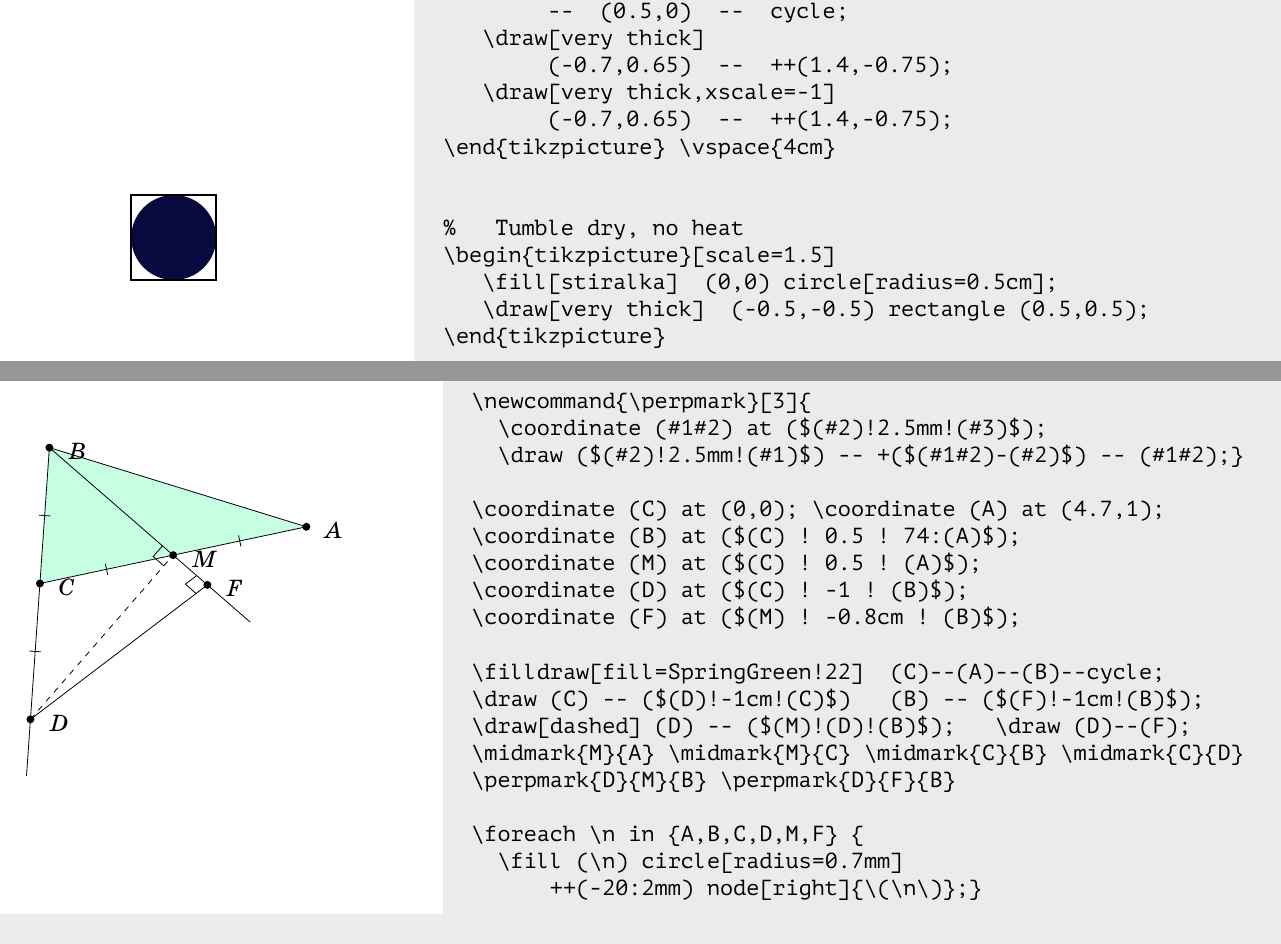
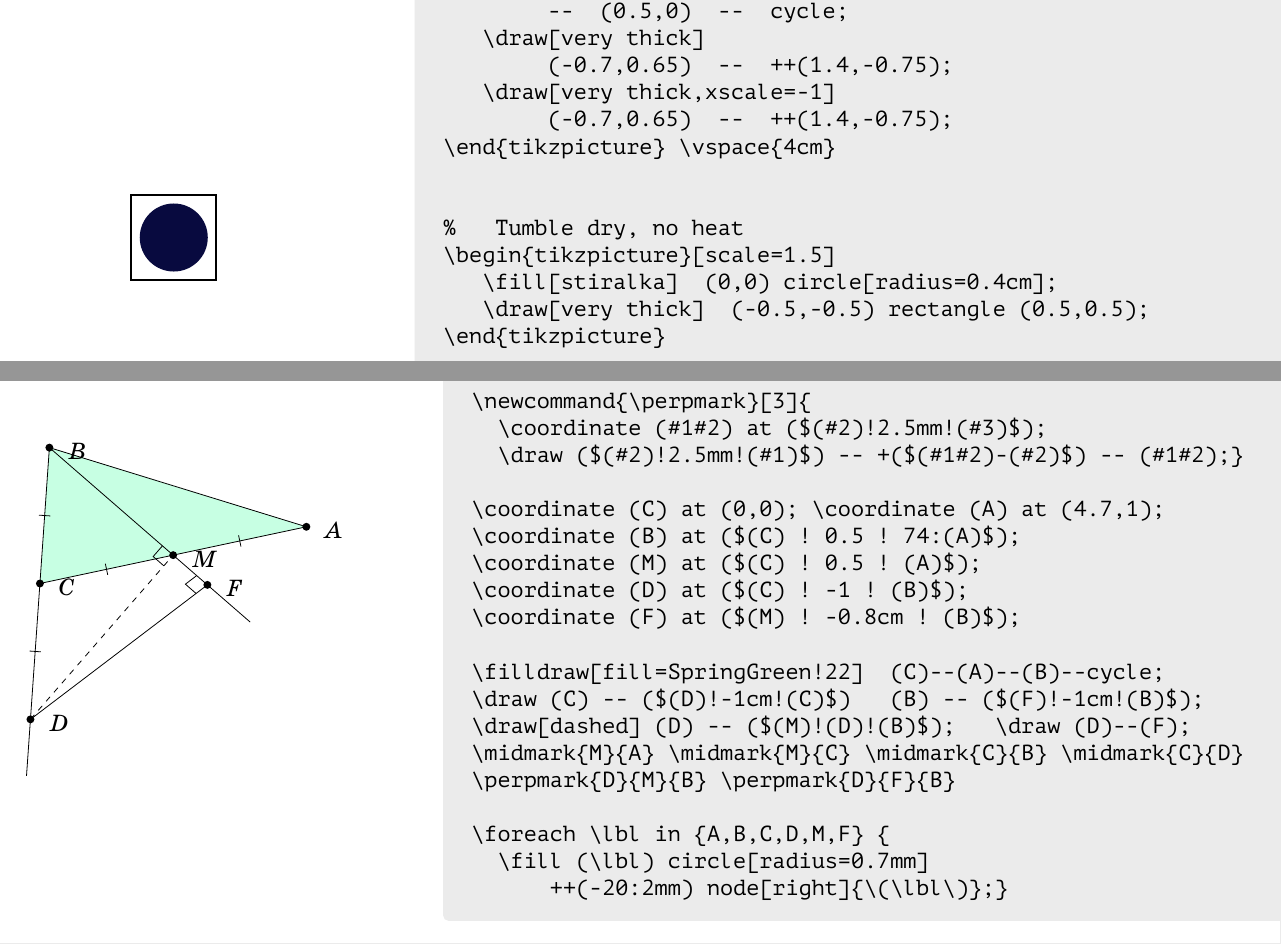
Before and after one commit to boris-a-zolotov/tikz-lesson, a LaTeX document (zba-tikz.tex, which reads assets/laundry1.tex, assets/lgkrmnv-geom.tex): two parts of pages 2 and 13 of 15, joined at a grey line, cut so that both start at the same text. Compiled offline with XeLaTeX.

Commit message:
minor fixes

```diff
--- a/assets/laundry1.tex
+++ b/assets/laundry1.tex
@@ -16,7 +16,7 @@
 
 %   Tumble dry, no heat
 \begin{tikzpicture}[scale=1.5]
-   \fill[stiralka]  (0,0) circle[radius=0.5cm];
+   \fill[stiralka]  (0,0) circle[radius=0.4cm];
    \draw[very thick]  (-0.5,-0.5) rectangle (0.5,0.5);
 \end{tikzpicture}
 \end{tikzex-nobt}
--- a/assets/lgkrmnv-geom.tex
+++ b/assets/lgkrmnv-geom.tex
@@ -18,7 +18,7 @@
 \midmark{M}{A} \midmark{M}{C} \midmark{C}{B} \midmark{C}{D}
 \perpmark{D}{M}{B} \perpmark{D}{F}{B}
 
-\foreach \n in {A,B,C,D,M,F} {
-  \fill (\n) circle[radius=0.7mm]
-      ++(-20:2mm) node[right]{\(\n\)};}
+\foreach \lbl in {A,B,C,D,M,F} {
+  \fill (\lbl) circle[radius=0.7mm]
+      ++(-20:2mm) node[right]{\(\lbl\)};}
 \end{tikzex}
```
Also changed, not shown: assets/nk-stars.tex (+2 -1 lines).
